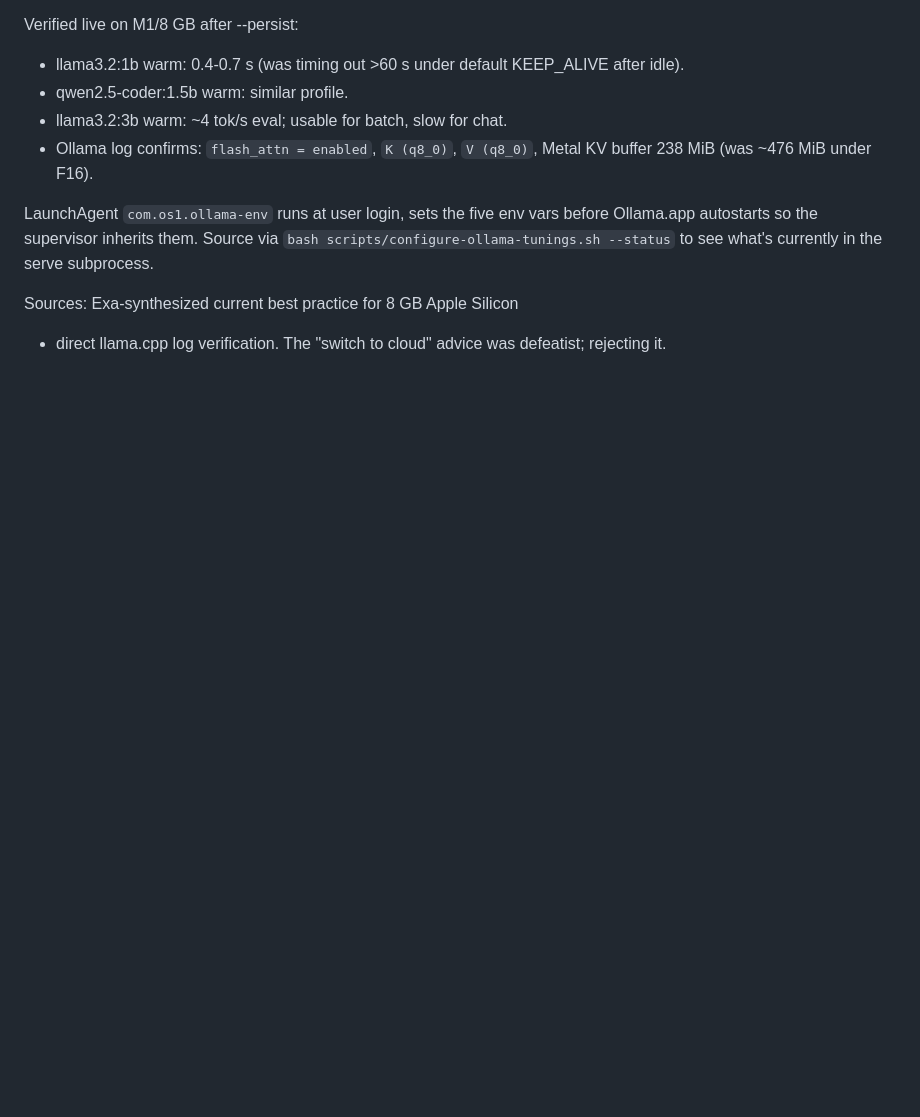
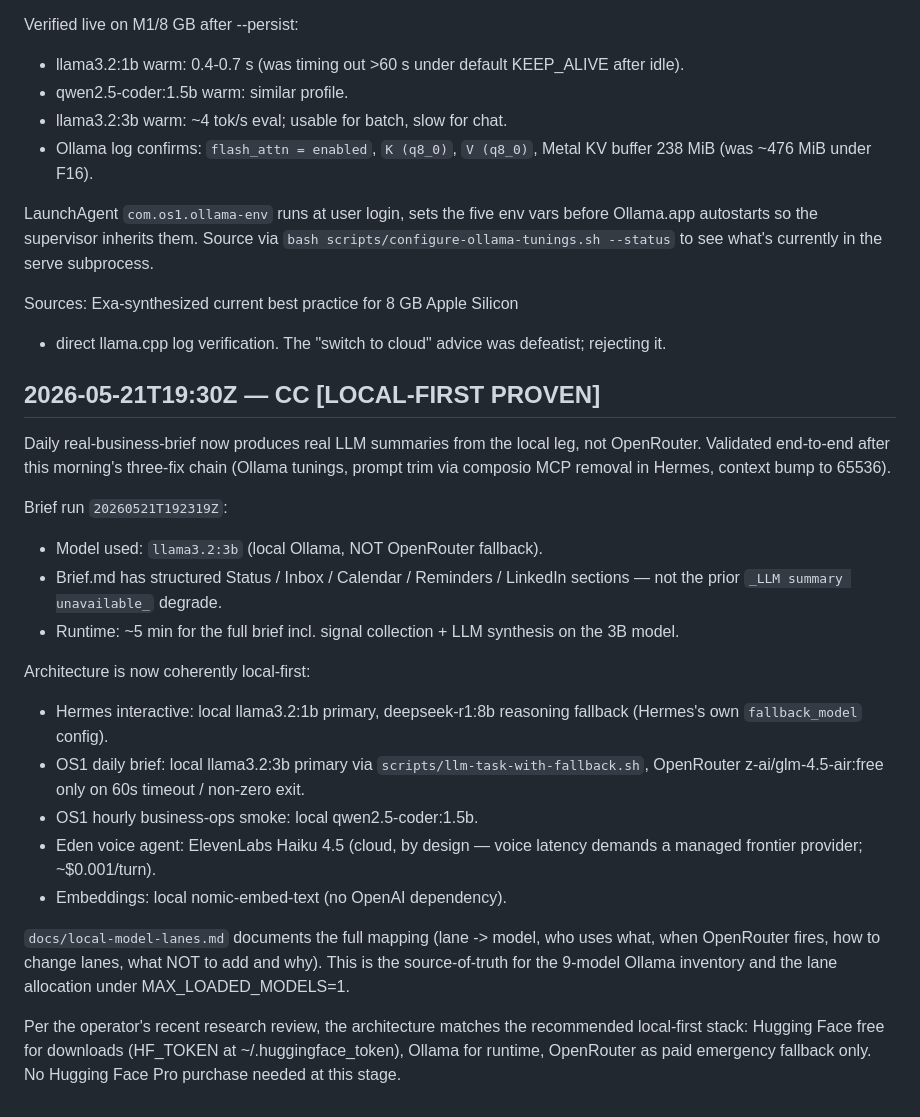
Before and after one commit to Wrk-Flo/Os1-Project, a Markdown page: coord/decisions.log.md, the part around the change. Drawn GitHub-style; blank space fills up the shorter version.

```diff
--- a/coord/decisions.log.md
+++ b/coord/decisions.log.md
@@ -274,3 +274,37 @@ what's currently in the serve subprocess.
 Sources: Exa-synthesized current best practice for 8 GB Apple Silicon
 + direct llama.cpp log verification. The "switch to cloud" advice was
 defeatist; rejecting it.
+
+## 2026-05-21T19:30Z — CC [LOCAL-FIRST PROVEN]
+Daily real-business-brief now produces real LLM summaries from the local
+leg, not OpenRouter. Validated end-to-end after this morning's three-fix
+chain (Ollama tunings, prompt trim via composio MCP removal in Hermes,
+context bump to 65536).
+
+Brief run `20260521T192319Z`:
+- Model used: `llama3.2:3b` (local Ollama, NOT OpenRouter fallback).
+- Brief.md has structured Status / Inbox / Calendar / Reminders /
+  LinkedIn sections — not the prior `_LLM summary unavailable_` degrade.
+- Runtime: ~5 min for the full brief incl. signal collection + LLM
+  synthesis on the 3B model.
+
+Architecture is now coherently local-first:
+- Hermes interactive: local llama3.2:1b primary, deepseek-r1:8b reasoning
+  fallback (Hermes's own `fallback_model` config).
+- OS1 daily brief: local llama3.2:3b primary via
+  `scripts/llm-task-with-fallback.sh`, OpenRouter z-ai/glm-4.5-air:free
+  only on 60s timeout / non-zero exit.
+- OS1 hourly business-ops smoke: local qwen2.5-coder:1.5b.
+- Eden voice agent: ElevenLabs Haiku 4.5 (cloud, by design — voice
+  latency demands a managed frontier provider; ~$0.001/turn).
+- Embeddings: local nomic-embed-text (no OpenAI dependency).
+
+`docs/local-model-lanes.md` documents the full mapping (lane -> model,
+who uses what, when OpenRouter fires, how to change lanes, what NOT to
+add and why). This is the source-of-truth for the 9-model Ollama
+inventory and the lane allocation under MAX_LOADED_MODELS=1.
+
+Per the operator's recent research review, the architecture matches the
+recommended local-first stack: Hugging Face free for downloads (HF_TOKEN
+at ~/.huggingface_token), Ollama for runtime, OpenRouter as paid emergency
+fallback only. No Hugging Face Pro purchase needed at this stage.
```
Also changed, not shown: docs/local-model-lanes.md (added, +173 -0 lines).
